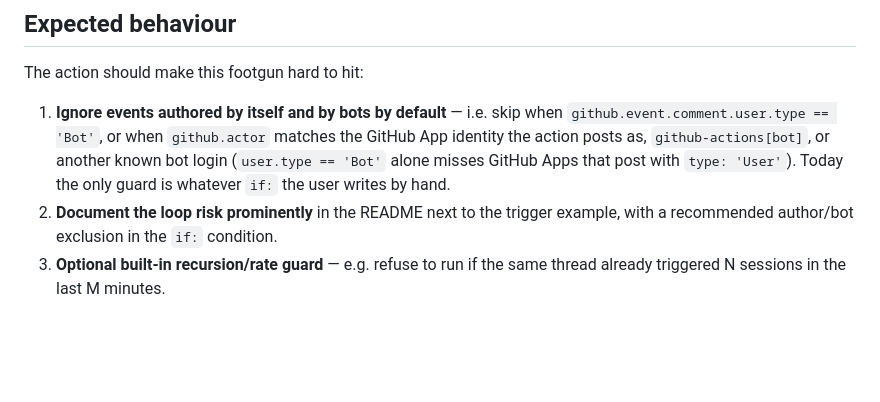
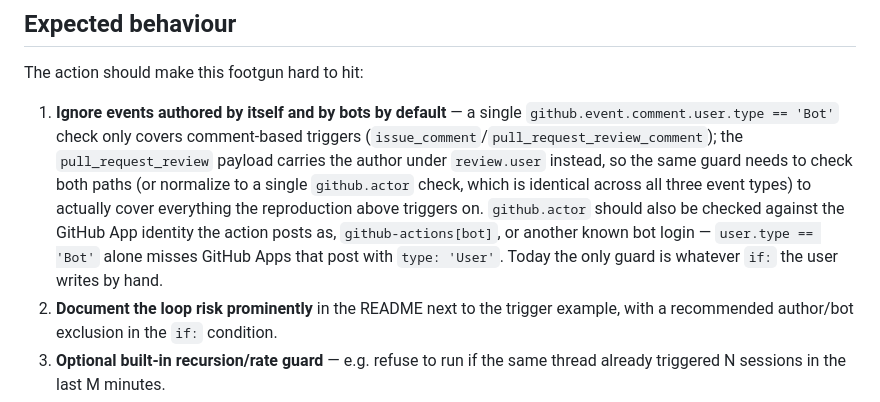
Before and after one commit to blixten85/politiker-webapp, a Markdown page: infra/incident-claude-action-runaway.md, the part around the change. GitHub-like rendering; blank space fills up the shorter version.

Commit message:
fix(docs): generalisera bot-guard-beskrivningen över alla händelsetyper (PR #146) CodeRabbit-fynd på min egen nitpick-fix: den förbättrade bot-guard-beskrivningen nämnde bara comment.user.type, vilket bara täcker comment-baserade triggers. pull_request_review-payloaden bär författaren under review.user istället — samma guard behöver täcka båda vägarna (eller normalisera till en github.actor-koll, som är identisk över alla tre händelsetyper) för att faktiskt täcka allt reproduktionsexemplet triggar på. Co-Authored-By: Claude Sonnet 5 <noreply@anthropic.com> Claude-Session: https://claude.ai/code/session_01NTooEHT65Fs9dhnhCBg98p

```diff
--- a/infra/incident-claude-action-runaway.md
+++ b/infra/incident-claude-action-runaway.md
@@ -57,12 +57,18 @@ Trigger loop:
 
 The action should make this footgun hard to hit:
 
-1. **Ignore events authored by itself and by bots by default** — i.e. skip when
-   `github.event.comment.user.type == 'Bot'`, or when `github.actor` matches
-   the GitHub App identity the action posts as, `github-actions[bot]`, or
-   another known bot login (`user.type == 'Bot'` alone misses GitHub Apps
-   that post with `type: 'User'`). Today the only guard is whatever `if:`
-   the user writes by hand.
+1. **Ignore events authored by itself and by bots by default** — a single
+   `github.event.comment.user.type == 'Bot'` check only covers comment-based
+   triggers (`issue_comment`/`pull_request_review_comment`); the
+   `pull_request_review` payload carries the author under `review.user`
+   instead, so the same guard needs to check both paths (or normalize to a
+   single `github.actor` check, which is identical across all three event
+   types) to actually cover everything the reproduction above triggers on.
+   `github.actor` should also be checked against the GitHub App identity the
+   action posts as, `github-actions[bot]`, or another known bot login —
+   `user.type == 'Bot'` alone misses GitHub Apps that post with
+   `type: 'User'`. Today the only guard is whatever `if:` the user writes by
+   hand.
 2. **Document the loop risk prominently** in the README next to the trigger
    example, with a recommended author/bot exclusion in the `if:` condition.
 3. **Optional built-in recursion/rate guard** — e.g. refuse to run if the same
```
